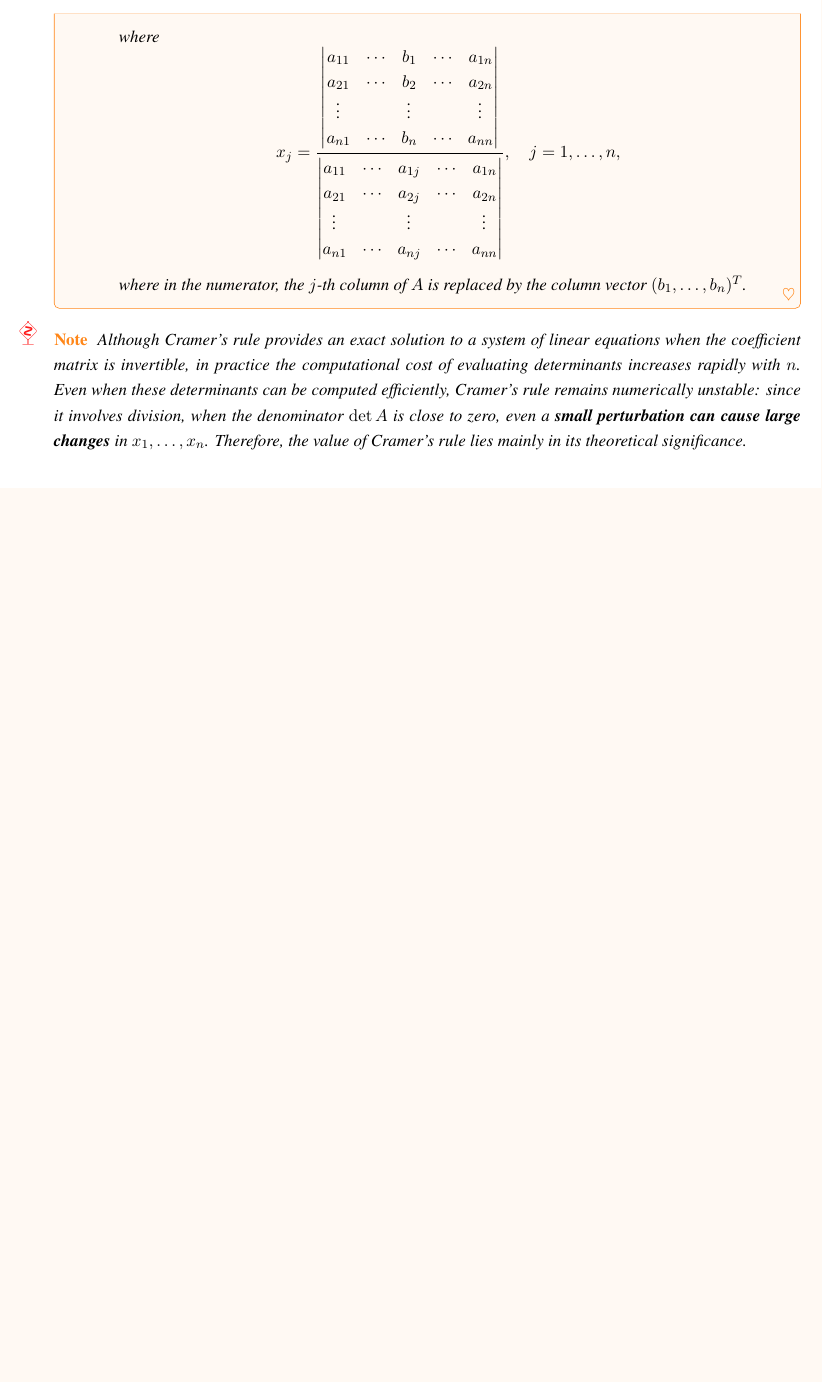
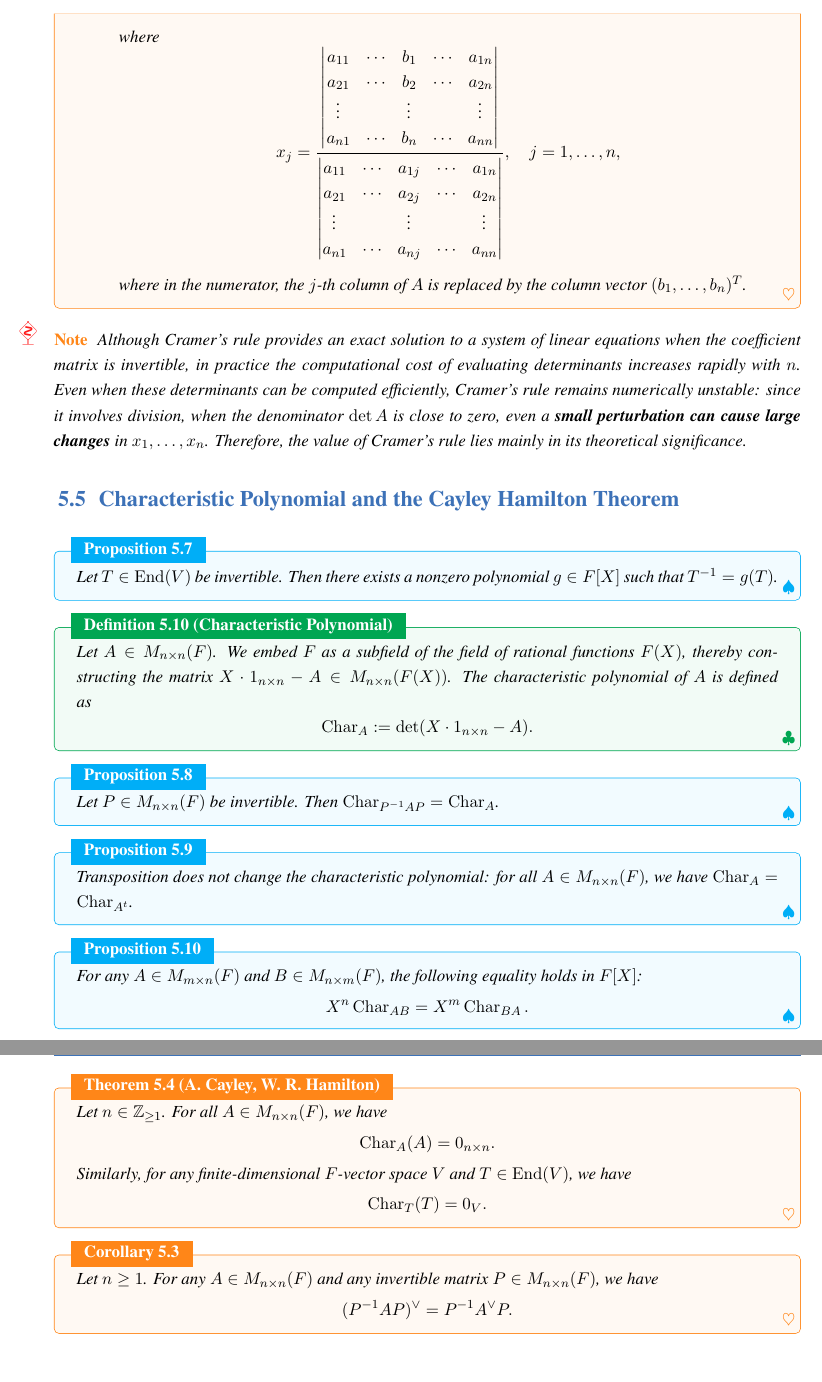
Before and after one commit to jiahaoxiang2000/MATH, a LaTeX thesis (AbstractAlgebra/note/abstractAlgeNote.tex, which reads AbstractAlgebra/note/chapters/5-Determinant.tex): part of page 47 of 47 before the commit and two parts of pages 48 and 49 of 49 after it, the two joined at a grey line, cut so that both start at the same text, the shorter picture padded with empty space. Compiled offline with XeLaTeX; a missing font is replaced by an installed copy or a similar font.

Commit message:
Add section on characteristic polynomial and Cayley-Hamilton theorem

```diff
--- a/AbstractAlgebra/note/chapters/5-Determinant.tex
+++ b/AbstractAlgebra/note/chapters/5-Determinant.tex
@@ -236,3 +236,49 @@ Let the coefficient matrix $A = (a_{ij})_{i,j} \in M_{n \times n}(F)$ be regarde
 \begin{note}
 Although Cramer's rule provides an exact solution to a system of linear equations when the coefficient matrix is invertible, in practice the computational cost of evaluating determinants increases rapidly with $n$. Even when these determinants can be computed efficiently, Cramer's rule remains numerically unstable: since it involves division, when the denominator $\det A$ is close to zero, even a \textbf{small perturbation can cause large changes} in $x_1, \ldots, x_n$. Therefore, the value of Cramer's rule lies mainly in its theoretical significance.
 \end{note}
+
+\section{Characteristic Polynomial and the Cayley Hamilton Theorem}
+
+\begin{proposition}
+Let $T \in \operatorname{End}(V)$ be invertible. Then there exists a nonzero polynomial $g \in F[X]$ such that $T^{-1} = g(T)$.
+\end{proposition}
+
+\begin{definition}[Characteristic Polynomial]
+Let $A \in M_{n \times n}(F)$. We embed $F$ as a subfield of the field of rational functions $F(X)$, thereby constructing the matrix $X \cdot 1_{n \times n} - A \in M_{n \times n}(F(X))$. The characteristic polynomial of $A$ is defined as
+\[
+\operatorname{Char}_A := \det(X \cdot 1_{n \times n} - A).
+\]
+\end{definition}
+
+\begin{proposition}
+Let $P \in M_{n \times n}(F)$ be invertible. Then $\operatorname{Char}_{P^{-1}AP} = \operatorname{Char}_A$.
+\end{proposition}
+
+\begin{proposition}
+Transposition does not change the characteristic polynomial: for all $A \in M_{n \times n}(F)$, we have $\operatorname{Char}_A = \operatorname{Char}_{A^t}$.
+\end{proposition}
+
+\begin{proposition}
+For any $A \in M_{m \times n}(F)$ and $B \in M_{n \times m}(F)$, the following equality holds in $F[X]$:
+\[
+X^n \operatorname{Char}_{AB} = X^m \operatorname{Char}_{BA}.
+\]
+\end{proposition}
+
+\begin{theorem}[A. Cayley, W. R. Hamilton]
+Let $n \in \mathbb{Z}_{\geq 1}$. For all $A \in M_{n \times n}(F)$, we have
+\[
+\operatorname{Char}_A(A) = 0_{n \times n}.
+\]
+Similarly, for any finite-dimensional $F$-vector space $V$ and $T \in \operatorname{End}(V)$, we have
+\[
+\operatorname{Char}_T(T) = 0_V.
+\]
+\end{theorem}
+
+\begin{corollary}
+Let $n \geq 1$. For any $A \in M_{n \times n}(F)$ and any invertible matrix $P \in M_{n \times n}(F)$, we have
+\[
+(P^{-1} A P)^\vee = P^{-1} A^\vee P.
+\]
+\end{corollary}
```
Also changed, not shown: AbstractAlgebra/note/abstractAlgeNote.pdf.
